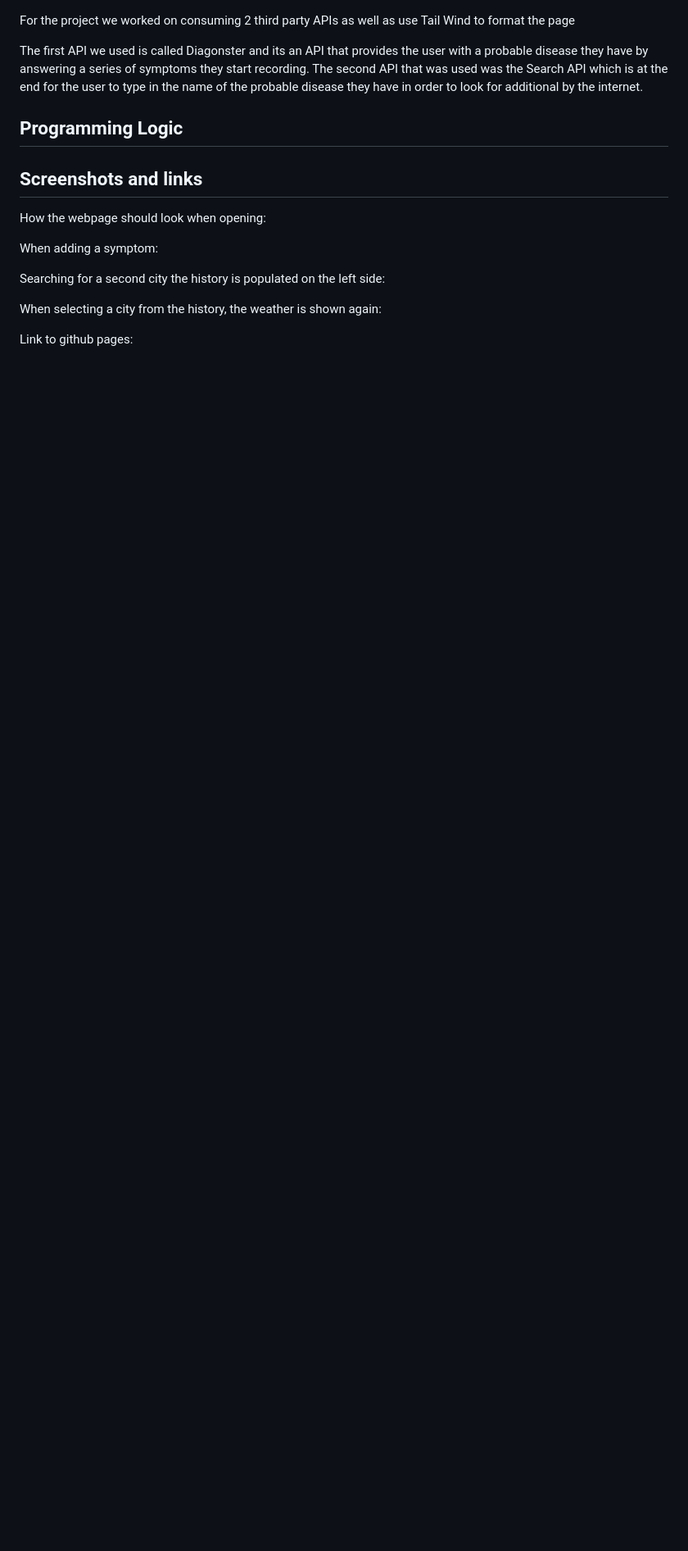
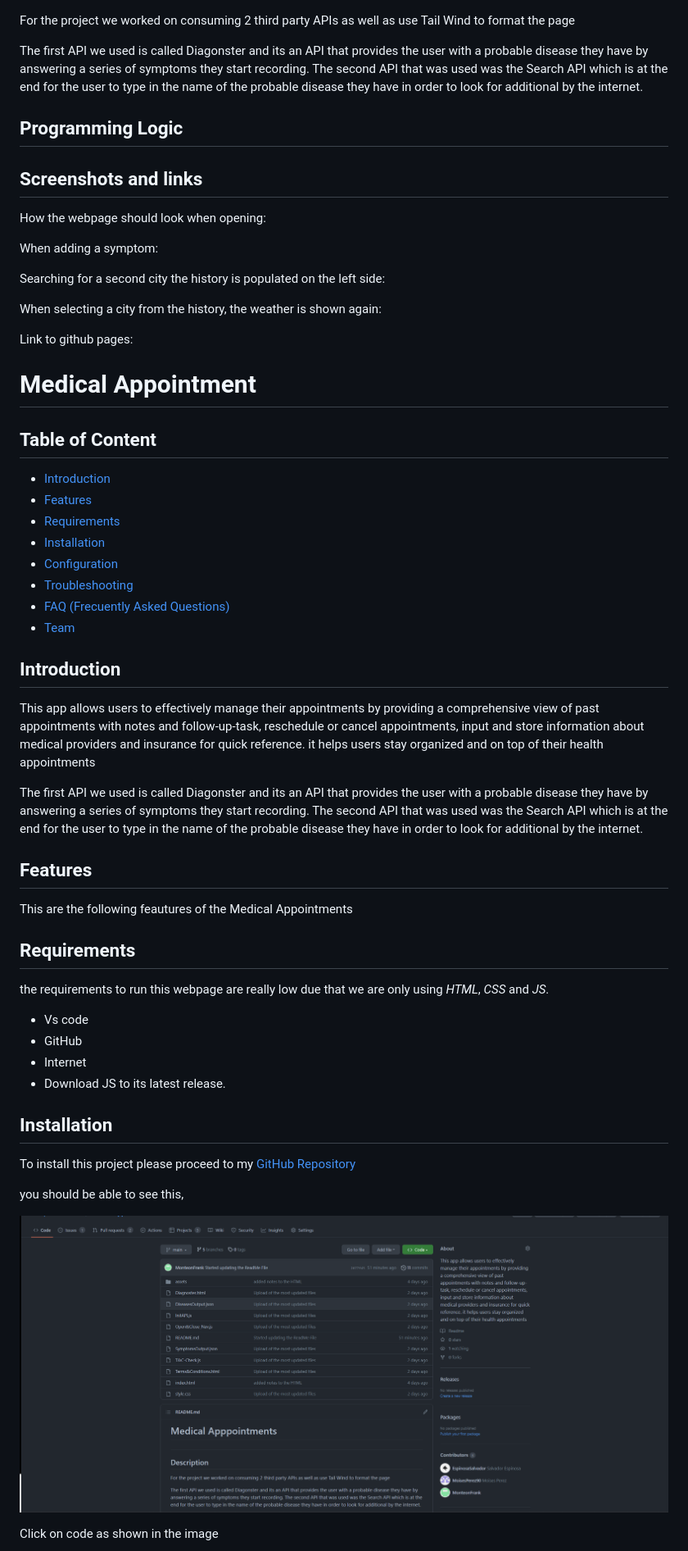
Before and after one commit to EspinosaSalvador/Medical-Appointments, a Markdown page: README.md, the part around the change printed below. Shown: that part at 82% size. Rendered like a GitHub page; pictures changed too: assets/Img/Github-Repository.png (added); blank space fills up the shorter version.

Commit message:
added changes to readme and img

```diff
--- a/README.md
+++ b/README.md
@@ -23,3 +19,48 @@
 
 <p></p>
 <p>Link to github pages:</p>
+
+
+# Medical Appointment
+
+## Table of Content
+
+* [Introduction](#introduction)
+* [Features](#features)
+* [Requirements](#requirements)
+* [Installation](#installation)
+* [Configuration](#configuration)
+* [Troubleshooting](#troubleshooting)
+* [FAQ (Frecuently Asked Questions)](#faq-frecuentrly-asked-questions)
+* [Team](#team)
+
+## Introduction
+
+This app allows users to effectively manage their appointments by providing a comprehensive view of past appointments with notes and follow-up-task, reschedule or cancel appointments, input and store information about medical providers and insurance for quick reference. it helps users stay organized and on top of their health appointments
+
+The first API we used is called Diagonster and its an API that provides the user with a probable disease they have by answering a series of symptoms they start recording. The second API that was used was the Search API which is at the end for the user to type in the name of the probable disease they have in order to look for additional by the internet.
+
+## Features
+
+This are the following feautures of the Medical Appointments
+<!-- ! To be worked on -->
+
+## Requirements
+
+the requirements to run this webpage are really low due that we are only using *HTML*, *CSS* and *JS*.
+
+* Vs code
+* GitHub
+* Internet
+* Download JS to its latest release.
+
+## Installation
+
+To install this project please proceed to my [GitHub Repository](https://github.com/EspinosaSalvador/Medical-Appointments)
+
+you should be able to see this,
+
+![Github Repository](./assets/Img/Github-Repository.png)
+
+Click on code as shown in the image
+
```
Also changed, not shown: other parts of README.md (+47 -4 lines), assets/Img/Code-ssh.png (added).
